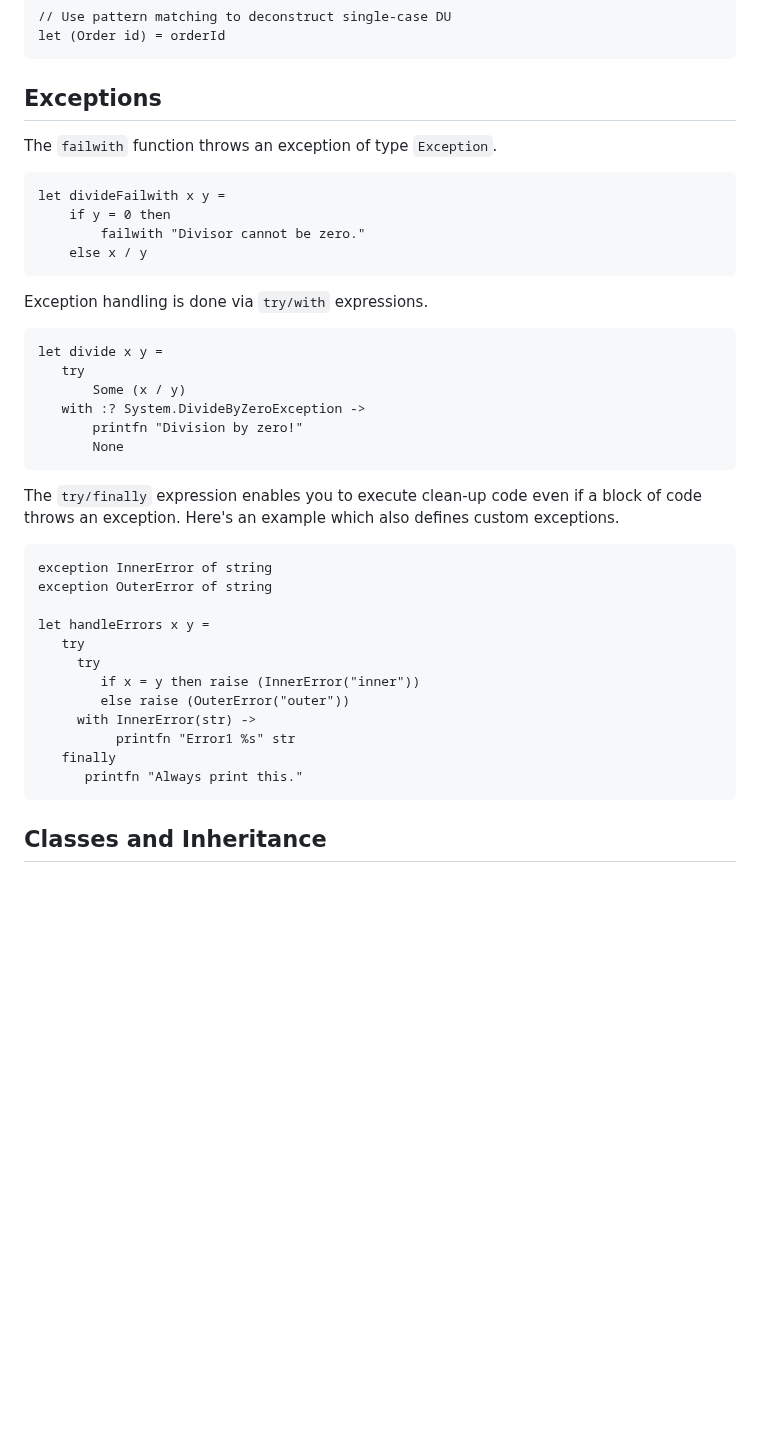
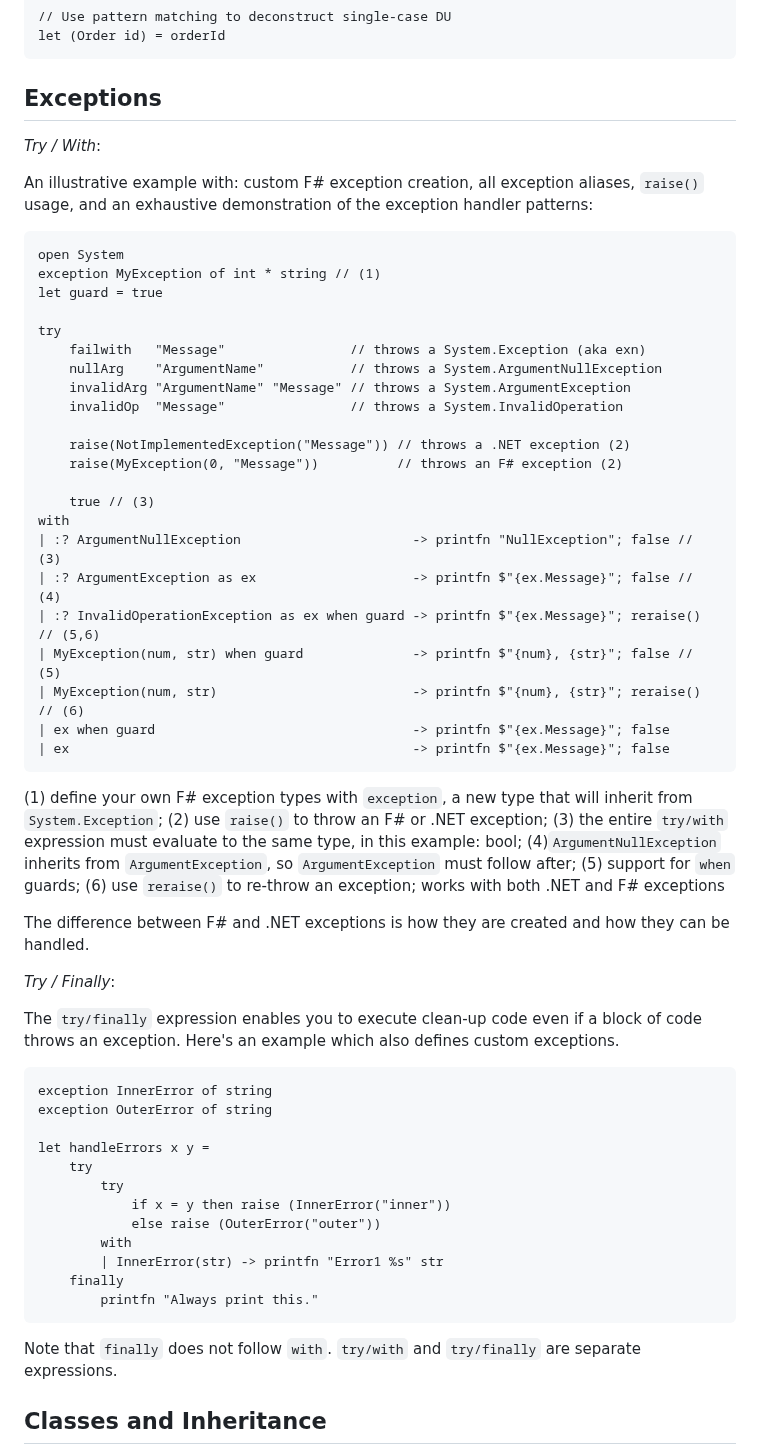
Before and after one commit to fsprojects/fsharp-cheatsheet, a Markdown page: docs/fsharp-cheatsheet.md, the part around the change. Drawn GitHub-style; blank space fills up the shorter version.

Commit message:
Enhanced try/with example

```diff
--- a/docs/fsharp-cheatsheet.md
+++ b/docs/fsharp-cheatsheet.md
@@ -316,36 +316,61 @@ Single-case discriminated unions are often used to create type-safe abstractions
 
 <a name="Exceptions"></a>Exceptions
 ----------
-The `failwith` function throws an exception of type `Exception`.
 
-	let divideFailwith x y =
-		if y = 0 then
-			failwith "Divisor cannot be zero."
-	  	else x / y
+*Try / With*:
 
-Exception handling is done via `try/with` expressions.
+An illustrative example with: custom F# exception creation, all exception aliases, `raise()` usage, and an exhaustive demonstration of the exception handler patterns:
 
-	let divide x y =
-	   try
-	       Some (x / y)
-	   with :? System.DivideByZeroException ->
- 	   	   printfn "Division by zero!"
-		   None
+    open System
+    exception MyException of int * string // (1)
+    let guard = true
+
+    try
+        failwith   "Message"                // throws a System.Exception (aka exn)
+        nullArg    "ArgumentName"           // throws a System.ArgumentNullException
+        invalidArg "ArgumentName" "Message" // throws a System.ArgumentException
+        invalidOp  "Message"                // throws a System.InvalidOperation
+
+        raise(NotImplementedException("Message")) // throws a .NET exception (2)
+        raise(MyException(0, "Message"))          // throws an F# exception (2)
+
+        true // (3)
+    with
+    | :? ArgumentNullException                      -> printfn "NullException"; false // (3)
+    | :? ArgumentException as ex                    -> printfn $"{ex.Message}"; false // (4)
+    | :? InvalidOperationException as ex when guard -> printfn $"{ex.Message}"; reraise() // (5,6)
+    | MyException(num, str) when guard              -> printfn $"{num}, {str}"; false // (5)
+    | MyException(num, str)                         -> printfn $"{num}, {str}"; reraise() // (6)
+    | ex when guard                                 -> printfn $"{ex.Message}"; false
+    | ex                                            -> printfn $"{ex.Message}"; false
+
+(1) define your own F# exception types with `exception`, a new type that will inherit from `System.Exception`;
+(2) use `raise()` to throw an F# or .NET exception;
+(3) the entire `try/with` expression must evaluate to the same type, in this example: bool;
+(4)`ArgumentNullException` inherits from `ArgumentException`, so `ArgumentException` must follow after;
+(5) support for `when` guards;
+(6) use `reraise()` to re-throw an exception; works with both .NET and F# exceptions
+
+The difference between F# and .NET exceptions is how they are created and how they can be handled.
+
+*Try / Finally*:
 
 The `try/finally` expression enables you to execute clean-up code even if a block of code throws an exception. Here's an example which also defines custom exceptions.
 
 	exception InnerError of string
 	exception OuterError of string
 
-	let handleErrors x y =
-	   try
-	     try
-	        if x = y then raise (InnerError("inner"))
-	        else raise (OuterError("outer"))
-	     with InnerError(str) ->
- 			  printfn "Error1 %s" str
-	   finally
-	      printfn "Always print this."
+    let handleErrors x y =
+        try
+            try
+                if x = y then raise (InnerError("inner"))
+                else raise (OuterError("outer"))
+            with
+            | InnerError(str) -> printfn "Error1 %s" str
+        finally
+            printfn "Always print this."
+
+Note that `finally` does not follow `with`. `try/with` and `try/finally` are separate expressions.
 
 <a name="ClassesAndInheritance"></a>Classes and Inheritance
 -----------------------
```
